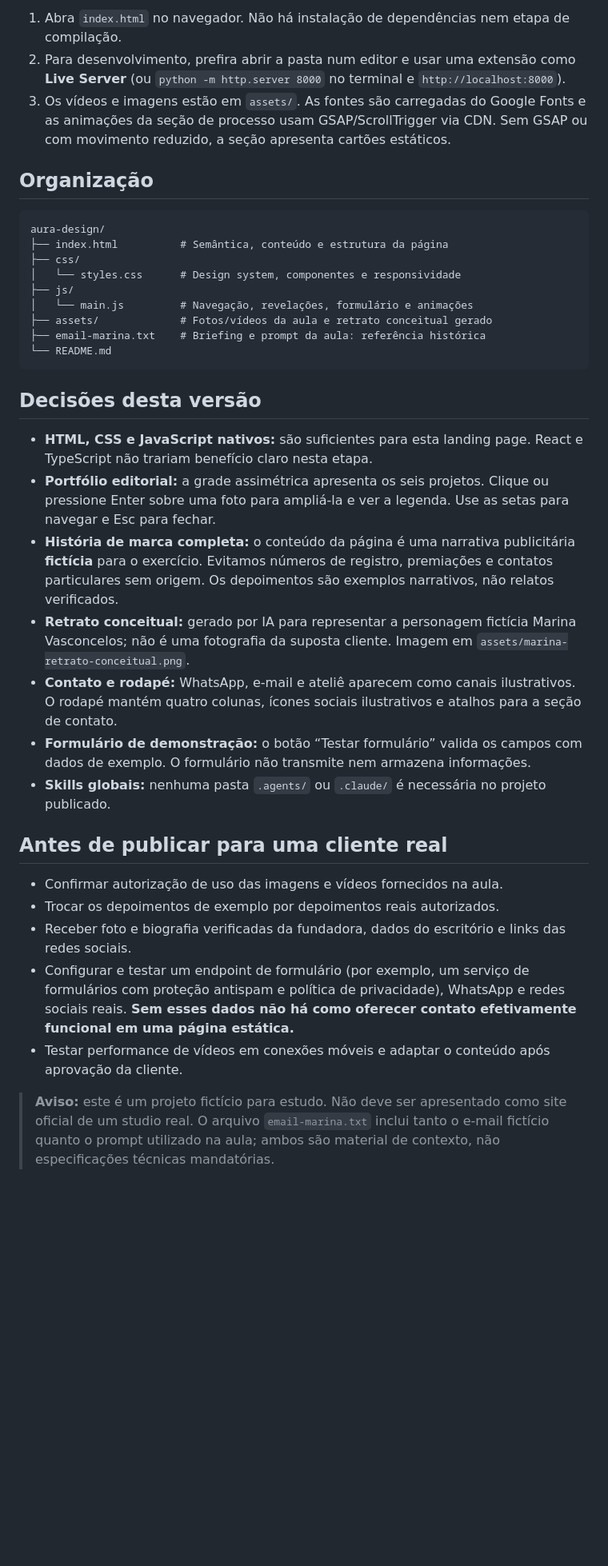
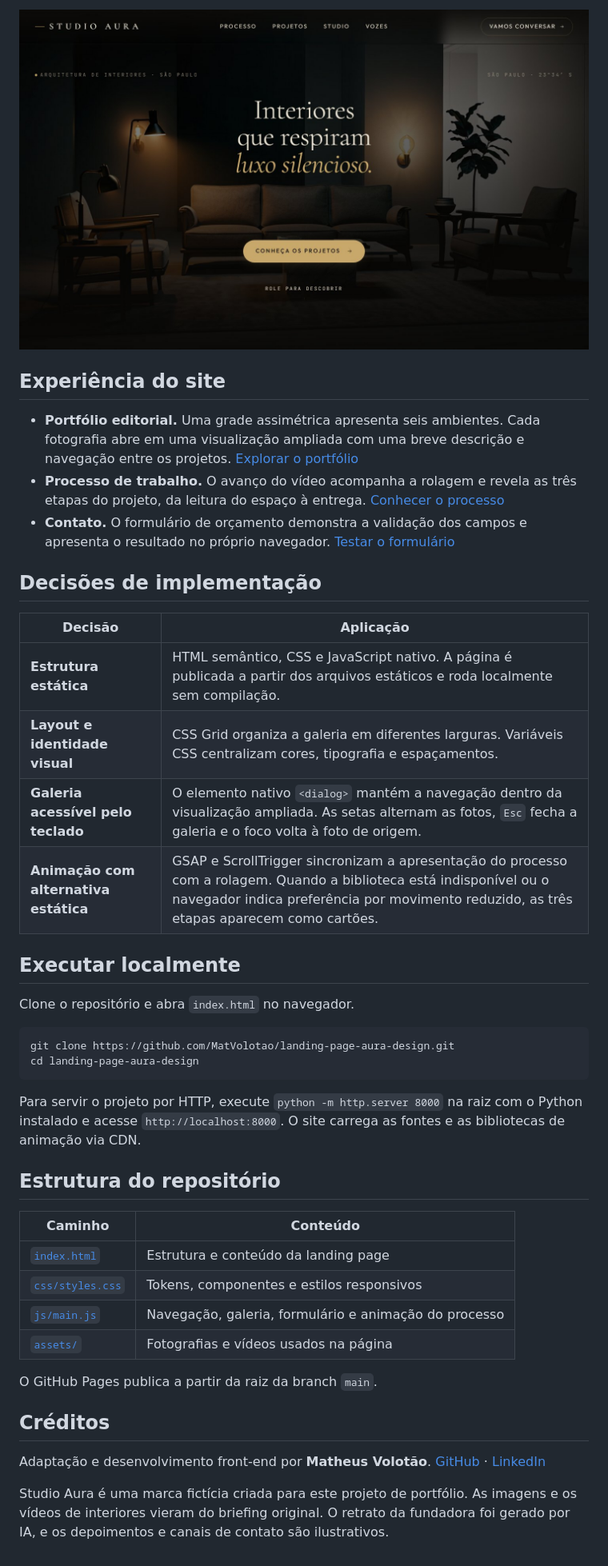
Before and after one commit to MatVolotao/landing-page-aura-design, a Markdown page: README.md, the part around one of its changes. Shown at 80% size. GitHub-like rendering; pictures changed too: docs/studio-aura-preview.jpg (added); blank space fills up the shorter version.

Commit message:
docs: apresenta Studio Aura no README

````diff
--- a/README.md
+++ b/README.md
@@ -6,38 +6,45 @@ Refatoração do exercício de landing page do Studio Aura, baseada no material
 
-1. Abra `index.html` no navegador. Não há instalação de dependências nem etapa de compilação.
-2. Para desenvolvimento, prefira abrir a pasta num editor e usar uma extensão como **Live Server** (ou `python -m http.server 8000` no terminal e `http://localhost:8000`).
-3. Os vídeos e imagens estão em `assets/`. As fontes são carregadas do Google Fonts e as animações da seção de processo usam GSAP/ScrollTrigger via CDN. Sem GSAP ou com movimento reduzido, a seção apresenta cartões estáticos.
+[![Página inicial do Studio Aura com a chamada Interiores que respiram luxo silencioso sobre uma sala em tons escuros](docs/studio-aura-preview.jpg)](https://matvolotao.github.io/landing-page-aura-design/)
 
-## Organização
+## Experiência do site
 
-```text
-aura-design/
-├── index.html          # Semântica, conteúdo e estrutura da página
-├── css/
-│   └── styles.css      # Design system, componentes e responsividade
-├── js/
-│   └── main.js         # Navegação, revelações, formulário e animações
-├── assets/             # Fotos/vídeos da aula e retrato conceitual gerado
-├── email-marina.txt    # Briefing e prompt da aula: referência histórica
-└── README.md
+- **Portfólio editorial.** Uma grade assimétrica apresenta seis ambientes. Cada fotografia abre em uma visualização ampliada com uma breve descrição e navegação entre os projetos. [Explorar o portfólio](https://matvolotao.github.io/landing-page-aura-design/#portfolio)
+- **Processo de trabalho.** O avanço do vídeo acompanha a rolagem e revela as três etapas do projeto, da leitura do espaço à entrega. [Conhecer o processo](https://matvolotao.github.io/landing-page-aura-design/#processo)
+- **Contato.** O formulário de orçamento demonstra a validação dos campos e apresenta o resultado no próprio navegador. [Testar o formulário](https://matvolotao.github.io/landing-page-aura-design/#contato)
+
+## Decisões de implementação
+
+| Decisão | Aplicação |
+| --- | --- |
+| **Estrutura estática** | HTML semântico, CSS e JavaScript nativo. A página é publicada a partir dos arquivos estáticos e roda localmente sem compilação. |
+| **Layout e identidade visual** | CSS Grid organiza a galeria em diferentes larguras. Variáveis CSS centralizam cores, tipografia e espaçamentos. |
+| **Galeria acessível pelo teclado** | O elemento nativo `<dialog>` mantém a navegação dentro da visualização ampliada. As setas alternam as fotos, `Esc` fecha a galeria e o foco volta à foto de origem. |
+| **Animação com alternativa estática** | GSAP e ScrollTrigger sincronizam a apresentação do processo com a rolagem. Quando a biblioteca está indisponível ou o navegador indica preferência por movimento reduzido, as três etapas aparecem como cartões. |
+
+## Executar localmente
+
+Clone o repositório e abra `index.html` no navegador.
+
+```bash
+git clone https://github.com/MatVolotao/landing-page-aura-design.git
+cd landing-page-aura-design
 ```
 
-## Decisões desta versão
+Para servir o projeto por HTTP, execute `python -m http.server 8000` na raiz com o Python instalado e acesse `http://localhost:8000`. O site carrega as fontes e as bibliotecas de animação via CDN.
 
-- **HTML, CSS e JavaScript nativos:** são suficientes para esta landing page. React e TypeScript não trariam benefício claro nesta etapa.
-- **Portfólio editorial:** a grade assimétrica apresenta os seis projetos. Clique ou pressione Enter sobre uma foto para ampliá-la e ver a legenda. Use as setas para navegar e Esc para fechar.
-- **História de marca completa:** o conteúdo da página é uma narrativa publicitária **fictícia** para o exercício. Evitamos números de registro, premiações e contatos particulares sem origem. Os depoimentos são exemplos narrativos, não relatos verificados.
-- **Retrato conceitual:** gerado por IA para representar a personagem fictícia Marina Vasconcelos; não é uma fotografia da suposta cliente. Imagem em `assets/marina-retrato-conceitual.png`.
-- **Contato e rodapé:** WhatsApp, e-mail e ateliê aparecem como canais ilustrativos. O rodapé mantém quatro colunas, ícones sociais ilustrativos e atalhos para a seção de contato.
-- **Formulário de demonstração:** o botão “Testar formulário” valida os campos com dados de exemplo. O formulário não transmite nem armazena informações.
-- **Skills globais:** nenhuma pasta `.agents/` ou `.claude/` é necessária no projeto publicado.
+## Estrutura do repositório
 
-## Antes de publicar para uma cliente real
+| Caminho | Conteúdo |
+| --- | --- |
+| [`index.html`](index.html) | Estrutura e conteúdo da landing page |
+| [`css/styles.css`](css/styles.css) | Tokens, componentes e estilos responsivos |
+| [`js/main.js`](js/main.js) | Navegação, galeria, formulário e animação do processo |
+| [`assets/`](assets/) | Fotografias e vídeos usados na página |
 
-- Confirmar autorização de uso das imagens e vídeos fornecidos na aula.
-- Trocar os depoimentos de exemplo por depoimentos reais autorizados.
-- Receber foto e biografia verificadas da fundadora, dados do escritório e links das redes sociais.
-- Configurar e testar um endpoint de formulário (por exemplo, um serviço de formulários com proteção antispam e política de privacidade), WhatsApp e redes sociais reais. **Sem esses dados não há como oferecer contato efetivamente funcional em uma página estática.**
-- Testar performance de vídeos em conexões móveis e adaptar o conteúdo após aprovação da cliente.
+O GitHub Pages publica a partir da raiz da branch `main`.
 
-> **Aviso:** este é um projeto fictício para estudo. Não deve ser apresentado como site oficial de um studio real. O arquivo `email-marina.txt` inclui tanto o e-mail fictício quanto o prompt utilizado na aula; ambos são material de contexto, não especificações técnicas mandatórias.
+## Créditos
+
+Adaptação e desenvolvimento front-end por **Matheus Volotão**. [GitHub](https://github.com/MatVolotao) · [LinkedIn](https://www.linkedin.com/in/matheusvolotao/)
+
+Studio Aura é uma marca fictícia criada para este projeto de portfólio. As imagens e os vídeos de interiores vieram do briefing original. O retrato da fundadora foi gerado por IA, e os depoimentos e canais de contato são ilustrativos.
````
Also changed, not shown: other parts of README.md (+3 -3 lines).
